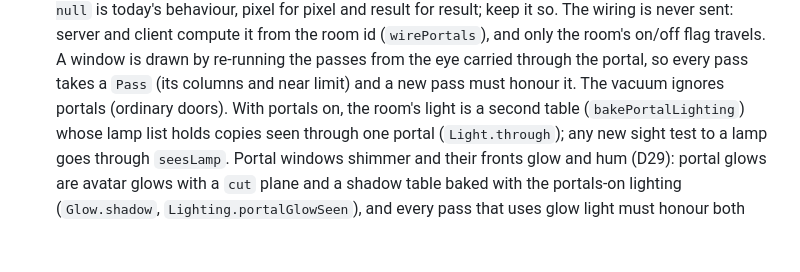
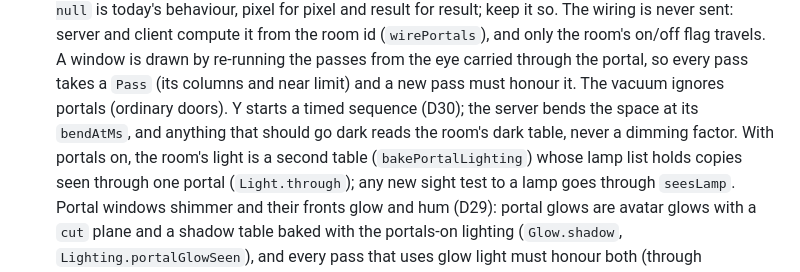
Before and after one commit to pyldin601/zoom3d, a Markdown page: AGENTS.md, the part around the change. GitHub-like rendering; blank space fills up the shorter version.

Commit message:
Record the portal sequence (D30)
Co-Authored-By: Claude Opus 5.5 <noreply@anthropic.com>

```diff
--- a/AGENTS.md
+++ b/AGENTS.md
@@ -181,6 +181,8 @@ scripts/smoke-image.sh server|web IMG  # smoke-test a built image (CI runs this
   from the room id (`wirePortals`), and only the room's on/off flag travels. A window is drawn by re-running the passes
   from the eye carried through the portal, so every pass takes a `Pass` (its columns and near limit) and a new pass
   must honour it. The vacuum ignores portals (ordinary doors).
+  Y starts a timed sequence (D30); the server bends the space at its `bendAtMs`, and anything that should go dark reads
+  the room's dark table, never a dimming factor.
   With portals on, the room's light is a second table (`bakePortalLighting`) whose lamp list holds copies seen through
   one portal (`Light.through`); any new sight test to a lamp goes through `seesLamp`.
   Portal windows shimmer and their fronts glow and hum (D29): portal glows are avatar glows with a `cut` plane and a
```
Also changed, not shown: docs/open-decisions.md (+47 -0 lines).
